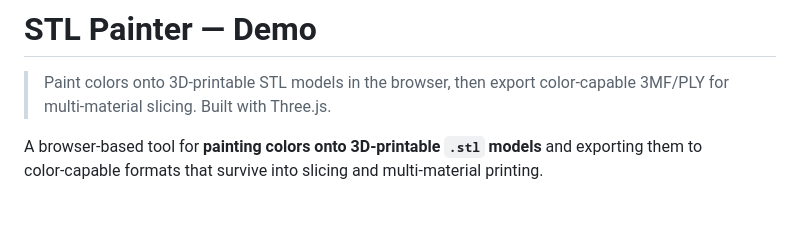
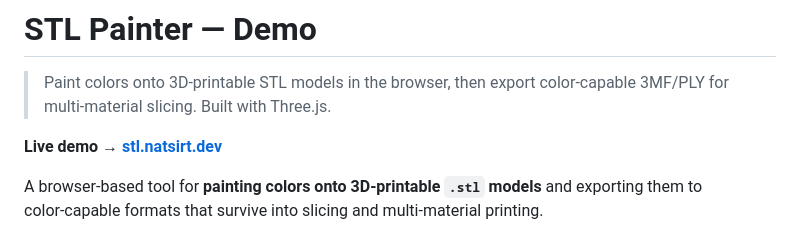
Before and after one commit to Natsirt867/stl-painter, a Markdown page: README.md, the part around the change. Rendered like a GitHub page; blank space fills up the shorter version.

Commit message:
docs: update readme

```diff
--- a/README.md
+++ b/README.md
@@ -2,6 +2,8 @@
 
 > Paint colors onto 3D-printable STL models in the browser, then export
 > color-capable 3MF/PLY for multi-material slicing. Built with Three.js.
+
+**Live demo → [stl.natsirt.dev](https://stl.natsirt.dev)**
 
 A browser-based tool for **painting colors onto 3D‑printable `.stl` models** and
 exporting them to color‑capable formats that survive into slicing and
```
